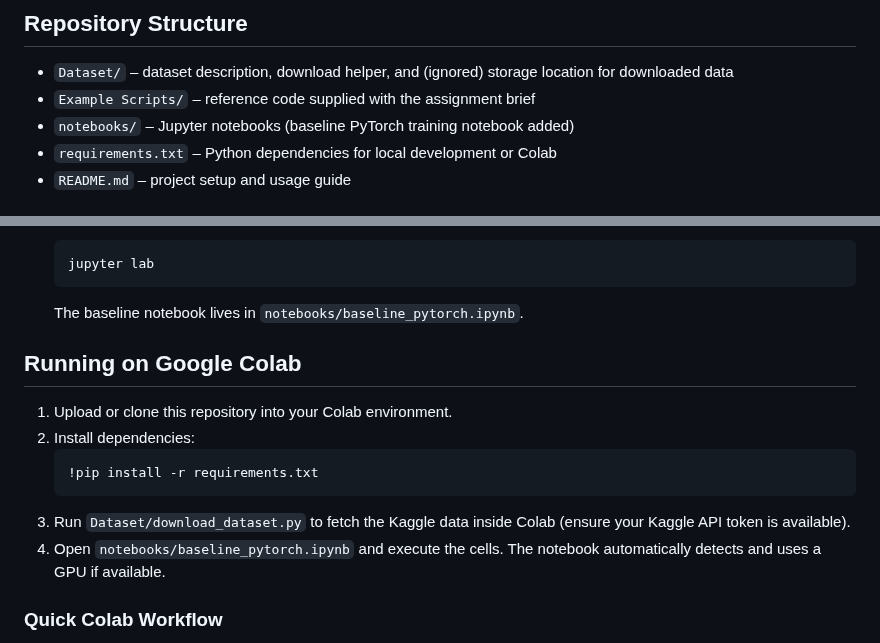
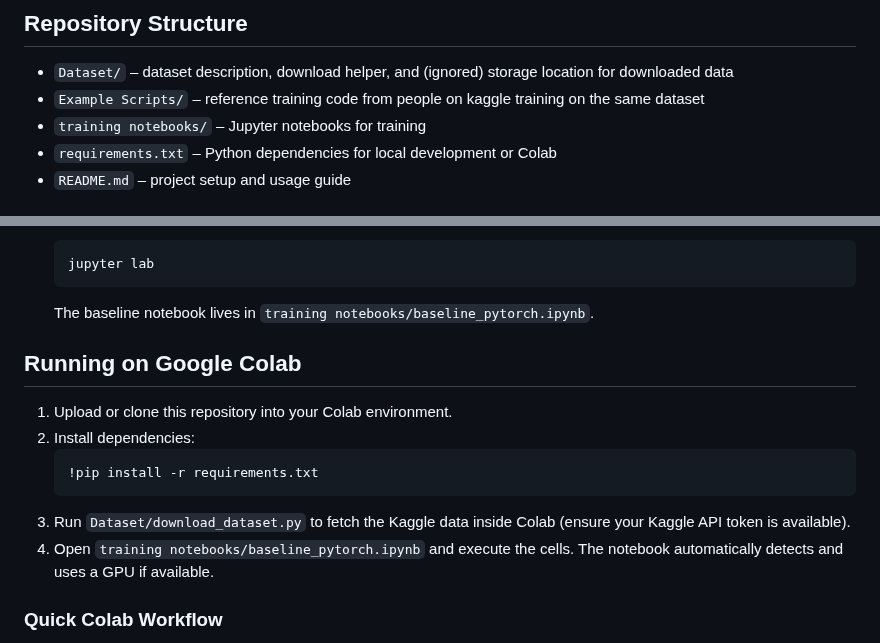
Before and after one commit to OzDuys/CSC4025Z_Ass2_Fruit_Ripeness, a Markdown page: README.md, 2 parts joined by grey strips. Rendered like a GitHub page.

Commit message:
Update README and add project plan

````diff
--- a/README.md
+++ b/README.md
@@ -5,8 +5,8 @@ This repository contains the baseline experiments for Assignment 2 on training n
 ## Repository Structure
 
 - `Dataset/` – dataset description, download helper, and (ignored) storage location for downloaded data
-- `Example Scripts/` – reference code supplied with the assignment brief
-- `notebooks/` – Jupyter notebooks (baseline PyTorch training notebook added)
+- `Example Scripts/` – reference training code from people on kaggle training on the same dataset
+- `training notebooks/` – Jupyter notebooks for training
 - `requirements.txt` – Python dependencies for local development or Colab
 - `README.md` – project setup and usage guide
 
@@ -35,7 +35,7 @@ This repository contains the baseline experiments for Assignment 2 on training n
    ```bash
    jupyter lab
    ```
-   The baseline notebook lives in `notebooks/baseline_pytorch.ipynb`.
+   The baseline notebook lives in `training notebooks/baseline_pytorch.ipynb`.
 
 ## Running on Google Colab
 
@@ -45,7 +45,7 @@ This repository contains the baseline experiments for Assignment 2 on training n
    !pip install -r requirements.txt
    ```
 3. Run `Dataset/download_dataset.py` to fetch the Kaggle data inside Colab (ensure your Kaggle API token is available).
-4. Open `notebooks/baseline_pytorch.ipynb` and execute the cells. The notebook automatically detects and uses a GPU if available.
+4. Open `training notebooks/baseline_pytorch.ipynb` and execute the cells. The notebook automatically detects and uses a GPU if available.
 
 ### Quick Colab Workflow
 
````
Also changed, not shown: plan.md (added, +43 -0 lines).
